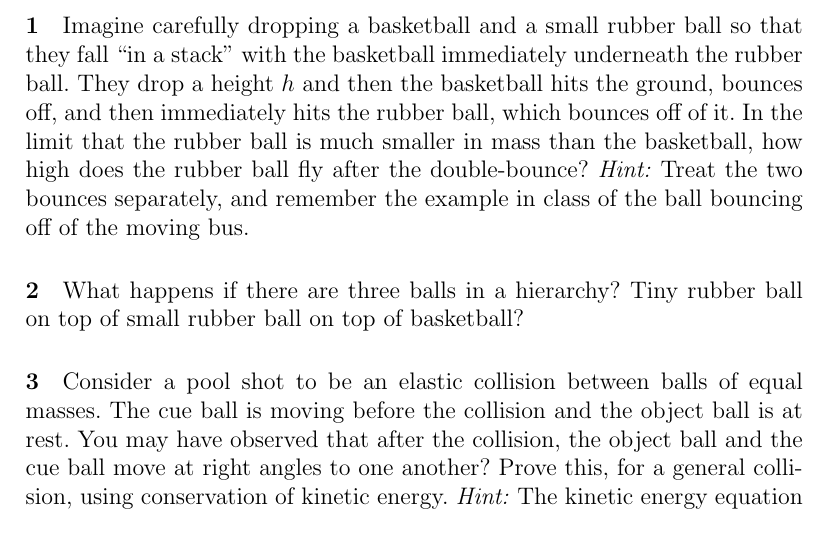
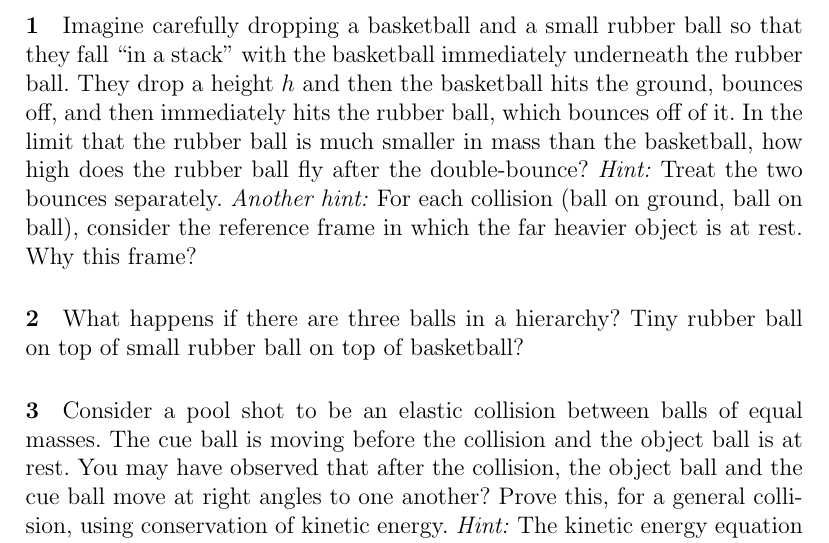
Before and after one commit to davidwhogg/Physics1, a LaTeX document (tex/worksheet_bounce.tex): part of the page, cut so that both start at the same text. Compiled offline with pdfLaTeX.

Commit message:
tweaking hints

```diff
--- a/tex/worksheet_bounce.tex
+++ b/tex/worksheet_bounce.tex
@@ -12,8 +12,9 @@ basketball hits the ground, bounces off, and then immediately hits the
 rubber ball, which bounces off of it.  In the limit that the rubber
 ball is much smaller in mass than the basketball, how high does the
 rubber ball fly after the double-bounce?  \emph{Hint:} Treat the two
-bounces separately, and remember the example in class of the ball
-bouncing off of the moving bus.
+bounces separately. \emph{Another hint:} For each collision (ball on ground, ball on ball),
+consider the reference frame
+in which the far heavier object is at rest. Why this frame?
 
 \paragraph{\theproblem}\refstepcounter{problem}%
 What happens if there are three balls in a hierarchy?  Tiny rubber
```
